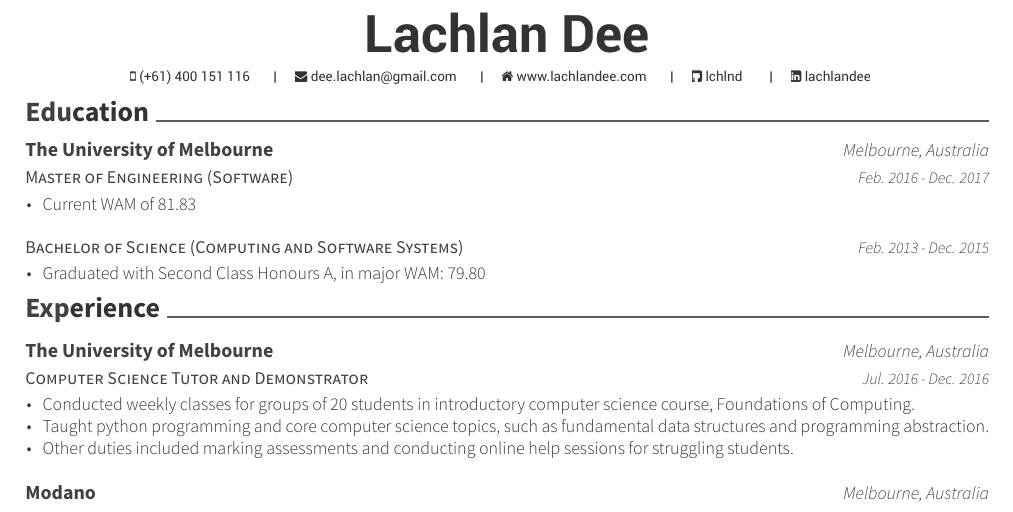
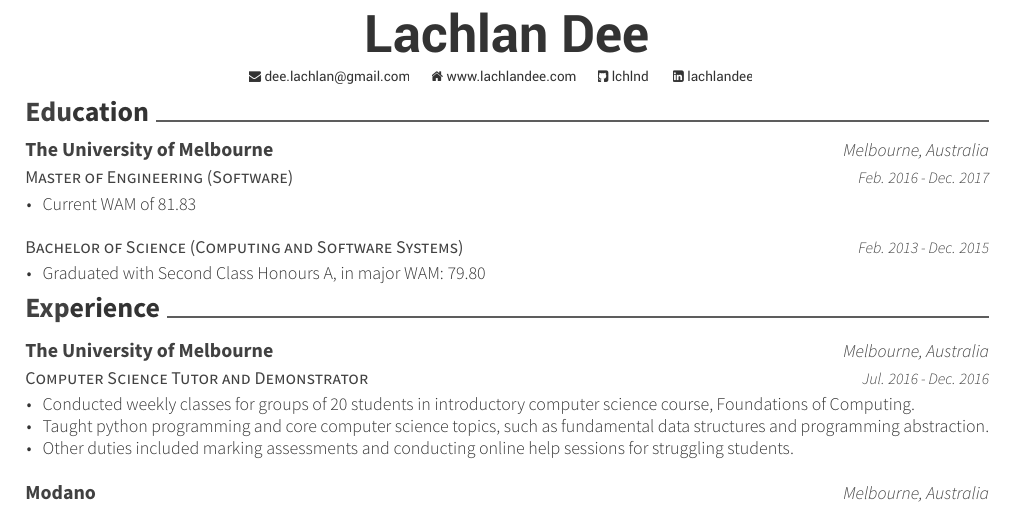
Before and after one commit to lchlnd/resume, a LaTeX CV (resume.tex): part of the page, cut so that both start at the same text. The pictures show the PDF file resume.pdf that the author committed with the source.

Commit message:
Small change.

```diff
--- a/resume.tex
+++ b/resume.tex
@@ -56,7 +56,7 @@
 %%% Essentials
 \name{}{Lachlan Dee}
 % \address{}
-\mobile{(+61) 400 151 116}
+% \mobile{(+61) 400 151 116}
 %%% Social
 \email{dee.lachlan@gmail.com}
 \homepage{www.lachlandee.com}
```
Also changed, not shown: resume.pdf.
